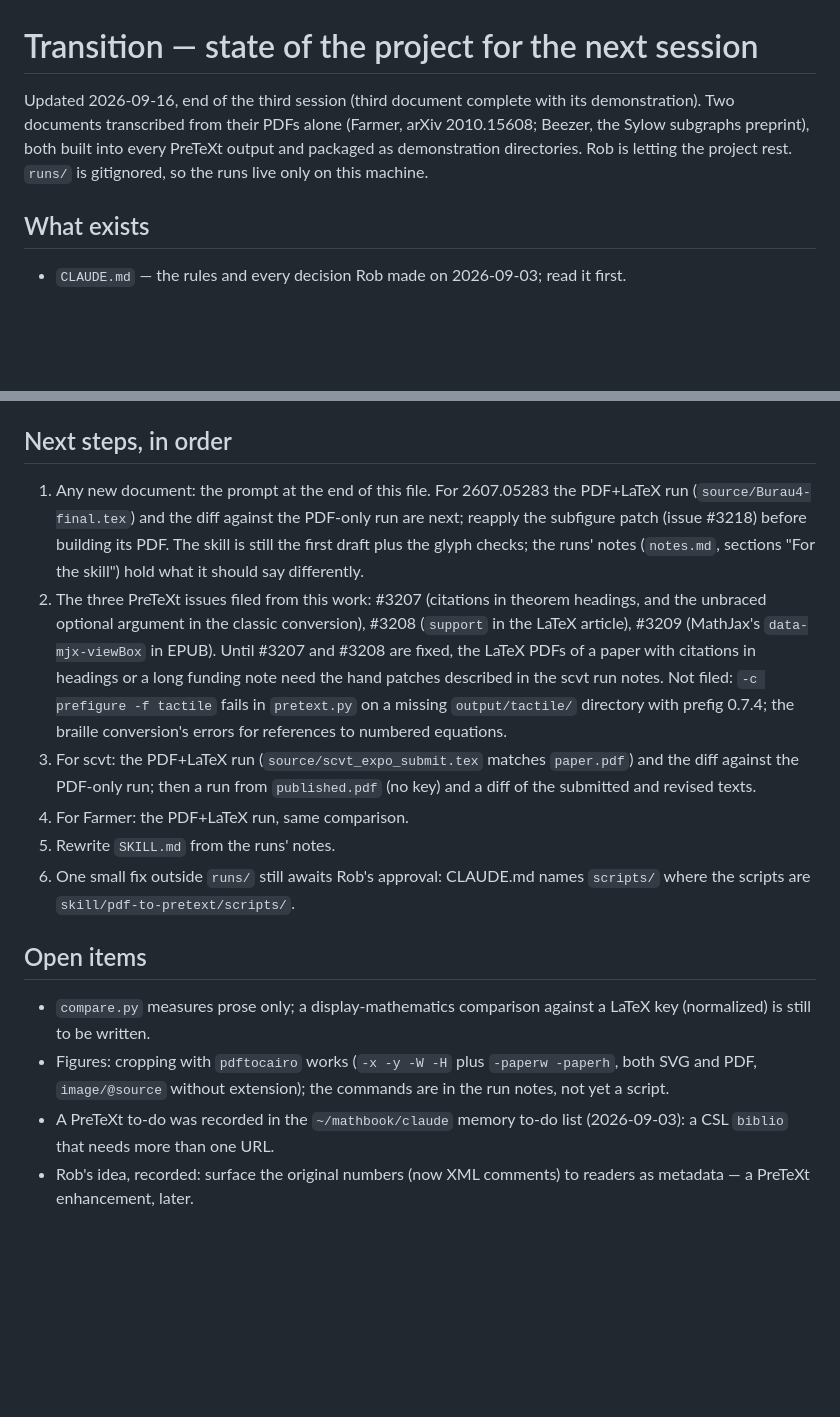
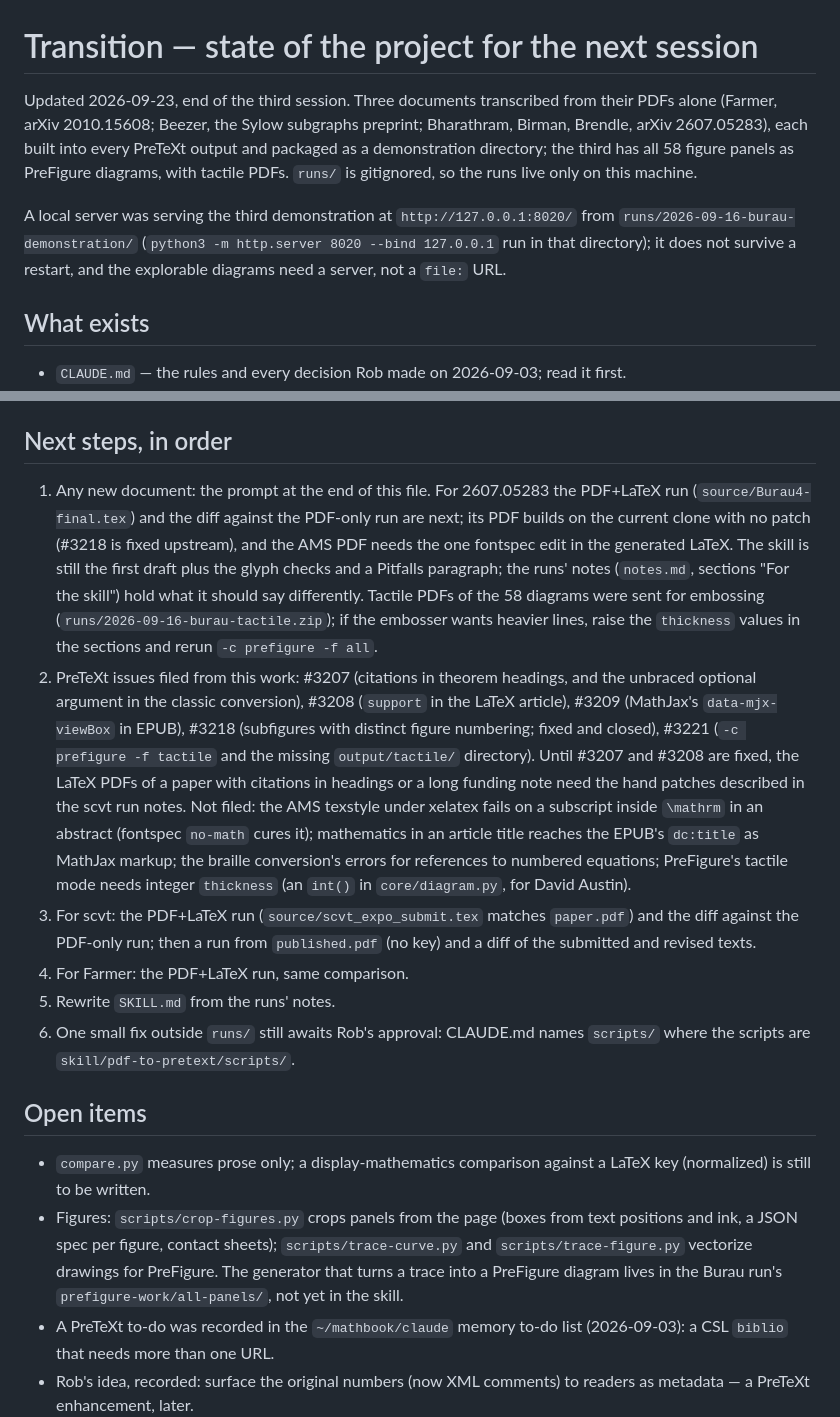
Before and after one commit to PreTeXtBook/pdf-to-pretext, a Markdown page: TRANSITION.md, 2 parts joined by grey strips. Drawn GitHub-style; blank space fills up the shorter version.

Commit message:
Transition notes for a restart: three documents, the tactile diagrams, issues filed and not
Co-Authored-By: Claude Fable 5.1 <noreply@anthropic.com>

```diff
--- a/TRANSITION.md
+++ b/TRANSITION.md
@@ -1,9 +1,15 @@
 # Transition — state of the project for the next session
 
-Updated 2026-09-16, end of the third session (third document complete with its demonstration).  Two documents transcribed from their PDFs alone
-(Farmer, arXiv 2010.15608; Beezer, the Sylow subgraphs preprint), both built into every
-PreTeXt output and packaged as demonstration directories.  Rob is letting the project rest.
-`runs/` is gitignored, so the runs live only on this machine.
+Updated 2026-09-23, end of the third session.  Three documents transcribed from their PDFs
+alone (Farmer, arXiv 2010.15608; Beezer, the Sylow subgraphs preprint; Bharathram, Birman,
+Brendle, arXiv 2607.05283), each built into every PreTeXt output and packaged as a
+demonstration directory; the third has all 58 figure panels as PreFigure diagrams, with
+tactile PDFs.  `runs/` is gitignored, so the runs live only on this machine.
+
+A local server was serving the third demonstration at `http://127.0.0.1:8020/` from
+`runs/2026-09-16-burau-demonstration/` (`python3 -m http.server 8020 --bind 127.0.0.1` run in
+that directory); it does not survive a restart, and the explorable diagrams need a server,
+not a `file:` URL.
 
 ## What exists
 
@@ -130,17 +136,24 @@ image; typos preserved, never corrected.  Builds are under `/tmp/pdf-to-pretext/
 ## Next steps, in order
 
 1. Any new document: the prompt at the end of this file.  For 2607.05283 the PDF+LaTeX run
-   (`source/Burau4-final.tex`) and the diff against the PDF-only run are next; reapply the
-   subfigure patch (issue #3218) before building its PDF.  The skill is still the first
-   draft plus the glyph checks; the runs' notes (`notes.md`, sections "For the skill")
-   hold what it should say differently.
-2. The three PreTeXt issues filed from this work: #3207 (citations in theorem headings, and
-   the unbraced optional argument in the classic conversion), #3208 (`support` in the
-   LaTeX article), #3209 (MathJax's `data-mjx-viewBox` in EPUB).  Until #3207 and #3208
-   are fixed, the LaTeX PDFs of a paper with citations in headings or a long funding note
-   need the hand patches described in the scvt run notes.  Not filed: `-c prefigure -f
-   tactile` fails in `pretext.py` on a missing `output/tactile/` directory with prefig 0.7.4;
-   the braille conversion's errors for references to numbered equations.
+   (`source/Burau4-final.tex`) and the diff against the PDF-only run are next; its PDF
+   builds on the current clone with no patch (#3218 is fixed upstream), and the AMS PDF
+   needs the one fontspec edit in the generated LaTeX.  The skill is still the first draft
+   plus the glyph checks and a Pitfalls paragraph; the runs' notes (`notes.md`, sections
+   "For the skill") hold what it should say differently.  Tactile PDFs of the 58 diagrams
+   were sent for embossing (`runs/2026-09-16-burau-tactile.zip`); if the embosser wants
+   heavier lines, raise the `thickness` values in the sections and rerun `-c prefigure -f all`.
+2. PreTeXt issues filed from this work: #3207 (citations in theorem headings, and the
+   unbraced optional argument in the classic conversion), #3208 (`support` in the LaTeX
+   article), #3209 (MathJax's `data-mjx-viewBox` in EPUB), #3218 (subfigures with distinct
+   figure numbering; fixed and closed), #3221 (`-c prefigure -f tactile` and the missing
+   `output/tactile/` directory).  Until #3207 and #3208 are fixed, the LaTeX PDFs of a paper
+   with citations in headings or a long funding note need the hand patches described in
+   the scvt run notes.  Not filed: the AMS texstyle under xelatex fails on a subscript inside
+   `\mathrm` in an abstract (fontspec `no-math` cures it); mathematics in an article title
+   reaches the EPUB's `dc:title` as MathJax markup; the braille conversion's errors for
+   references to numbered equations; PreFigure's tactile mode needs integer `thickness`
+   (an `int()` in `core/diagram.py`, for David Austin).
 3. For scvt: the PDF+LaTeX run (`source/scvt_expo_submit.tex` matches `paper.pdf`) and the
    diff against the PDF-only run; then a run from `published.pdf` (no key) and a diff of the
    submitted and revised texts.
@@ -153,9 +166,11 @@ image; typos preserved, never corrected.  Builds are under `/tmp/pdf-to-pretext/
 
 - `compare.py` measures prose only; a display-mathematics comparison against a LaTeX key
   (normalized) is still to be written.
-- Figures: cropping with `pdftocairo` works (`-x -y -W -H` plus `-paperw -paperh`, both
-  SVG and PDF, `image/@source` without extension); the commands are in the run notes, not
-  yet a script.
+- Figures: `scripts/crop-figures.py` crops panels from the page (boxes from text positions
+  and ink, a JSON spec per figure, contact sheets); `scripts/trace-curve.py` and
+  `scripts/trace-figure.py` vectorize drawings for PreFigure.  The generator that turns a
+  trace into a PreFigure diagram lives in the Burau run's `prefigure-work/all-panels/`, not
+  yet in the skill.
 - A PreTeXt to-do was recorded in the `~/mathbook/claude` memory to-do list (2026-09-03):
   a CSL `biblio` that needs more than one URL.
 - Rob's idea, recorded: surface the original numbers (now XML comments) to readers as
```
